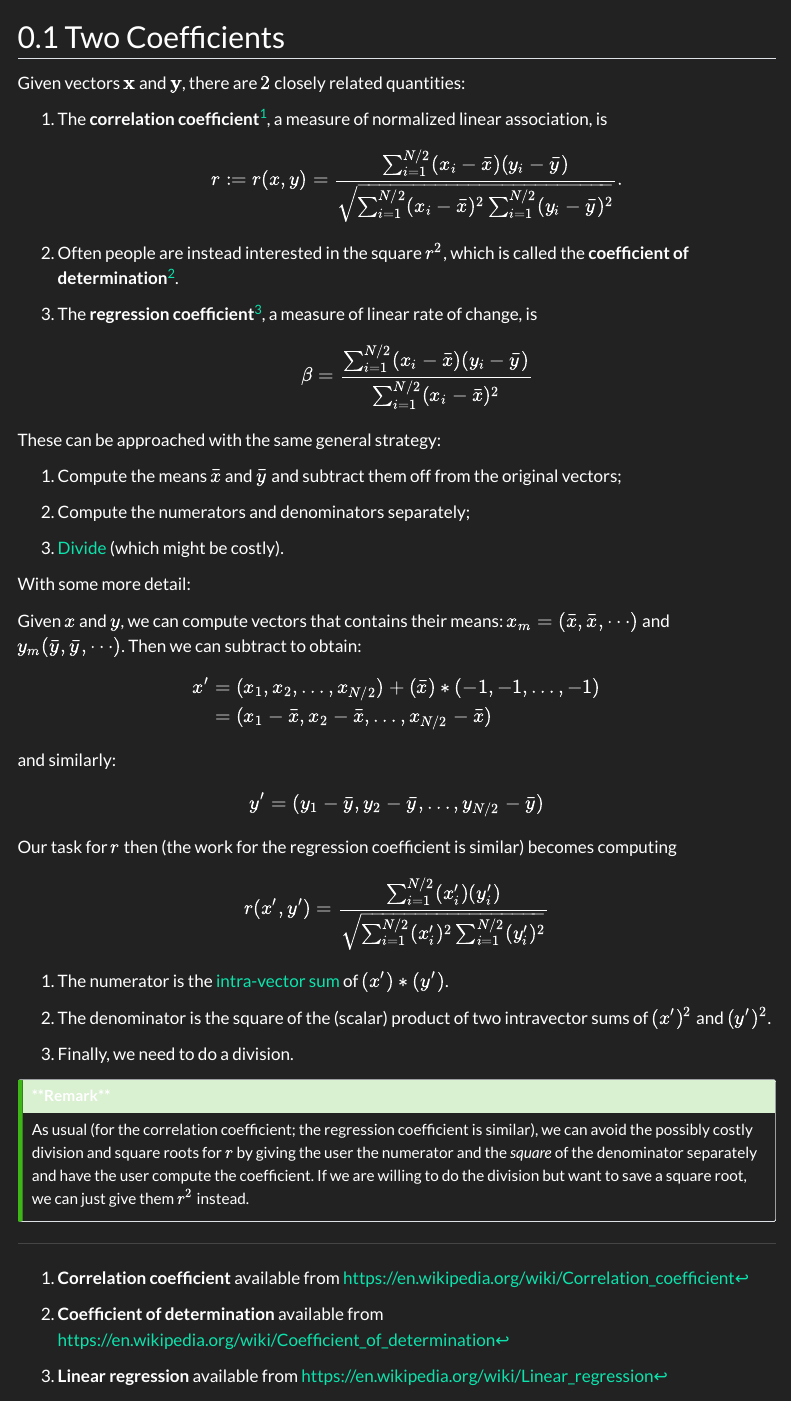
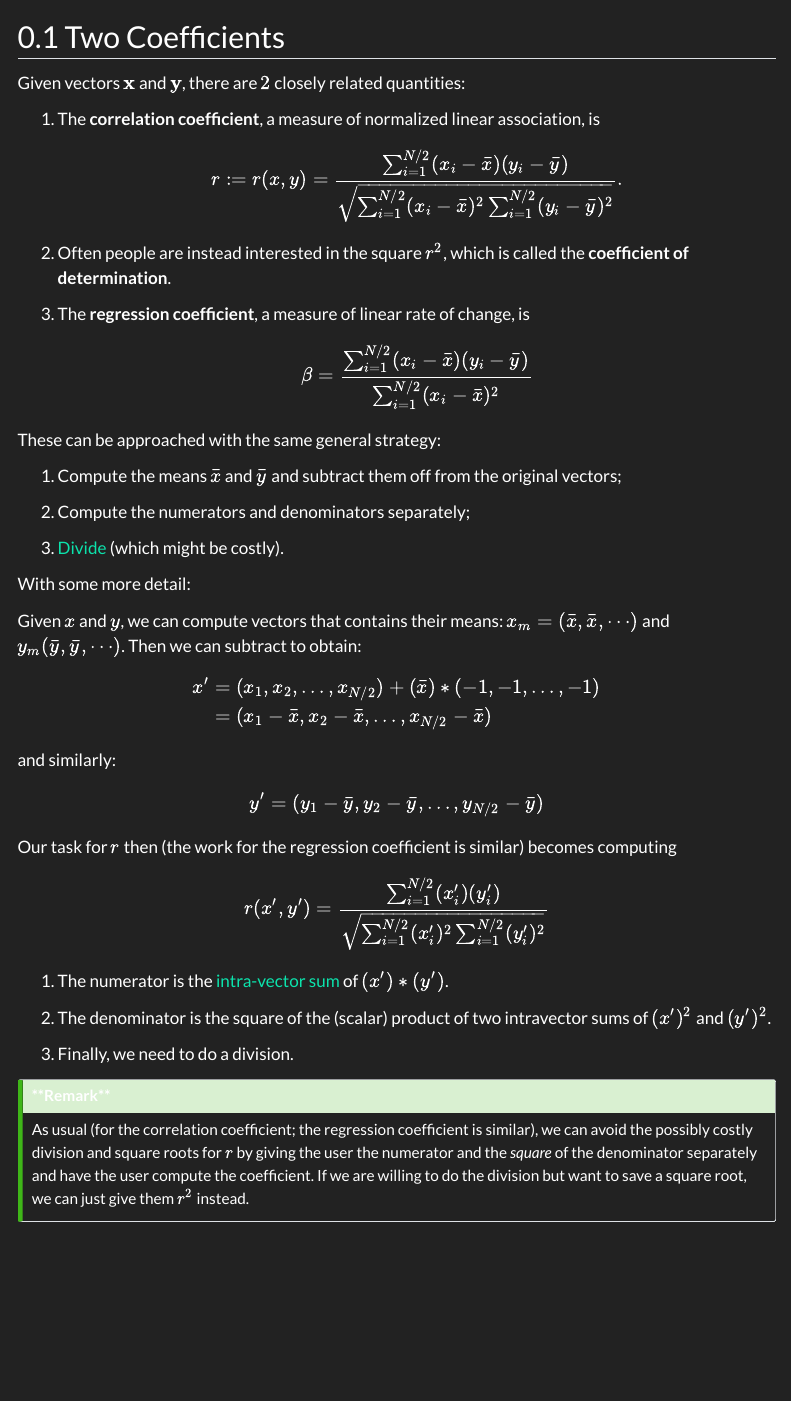
Before and after one commit to camcos-sjsu/fhe-intro-book, a Quarto document (statistics/two-coeff.qmd): the page in a window 1100 px wide, from its top. Rendered offline with R 4.5, knitr and Pandoc in place of Quarto, with nearby package versions; menus at the side of the page are left out.

Commit message:
removed footnotes with wiki pages in two-coef

```diff
--- a/statistics/two-coeff.qmd
+++ b/statistics/two-coeff.qmd
@@ -9,25 +9,17 @@ editor:
 Given vectors $\mathbf{x}$ and $\mathbf{y}$, there are $2$ closely
 related quantities:
 
-1.  The **correlation coefficient**[^two-coeff-1], a measure of
+1.  The **correlation coefficient**, a measure of
     normalized linear association, is
     $$ r := r(x,y) =\frac{\sum_{i=1}^{N/2}(x_i-\bar{x})(y_i-\bar{y})}{\sqrt{\sum_{i=1}^{N/2}(x_i-\bar{x})^2\sum_{i=1}^{N/2}(y_i-\bar{y})^2}}.$$
 
 2.  Often people are instead interested in the square $r^2$, which is
-    called the **coefficient of determination**[^two-coeff-2].
+    called the **coefficient of determination**.
 
-3.  The **regression coefficient**[^two-coeff-3], a measure of linear
+3.  The **regression coefficient**, a measure of linear
     rate of change, is
     $$\beta = \frac{\sum_{i=1}^{N/2} (x_i-\bar{x})(y_i-\bar{y})}{\sum_{i=1}^{N/2}(x_i-\bar{x})^2}$$
 
-[^two-coeff-1]: **Correlation coefficient** available from
-    https://en.wikipedia.org/wiki/Correlation_coefficient
-
-[^two-coeff-2]: **Coefficient of determination** available from
-    https://en.wikipedia.org/wiki/Coefficient_of_determination
-
-[^two-coeff-3]: **Linear regression** available from
-    https://en.wikipedia.org/wiki/Linear_regression
 
 These can be approached with the same general strategy:
 
```
